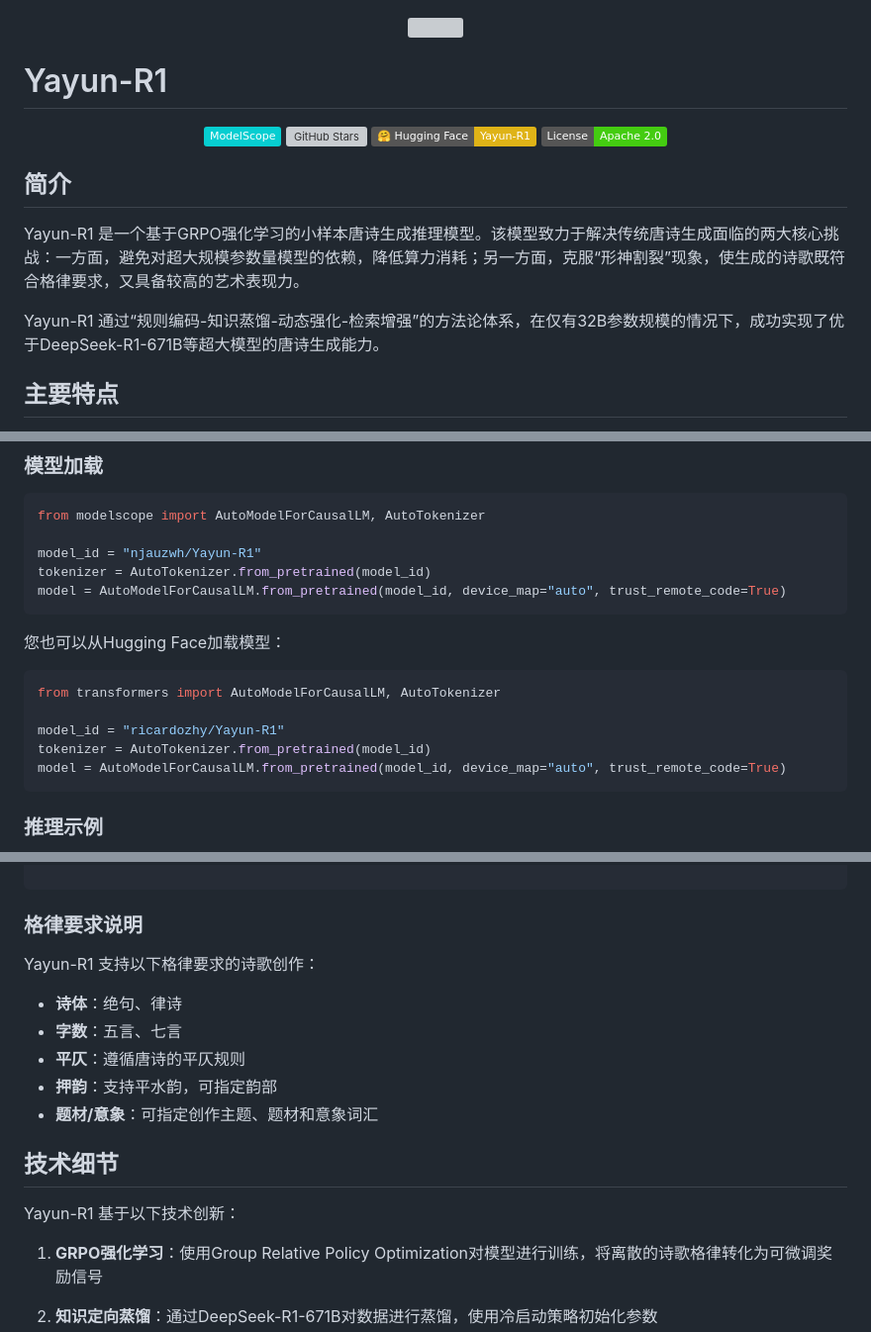
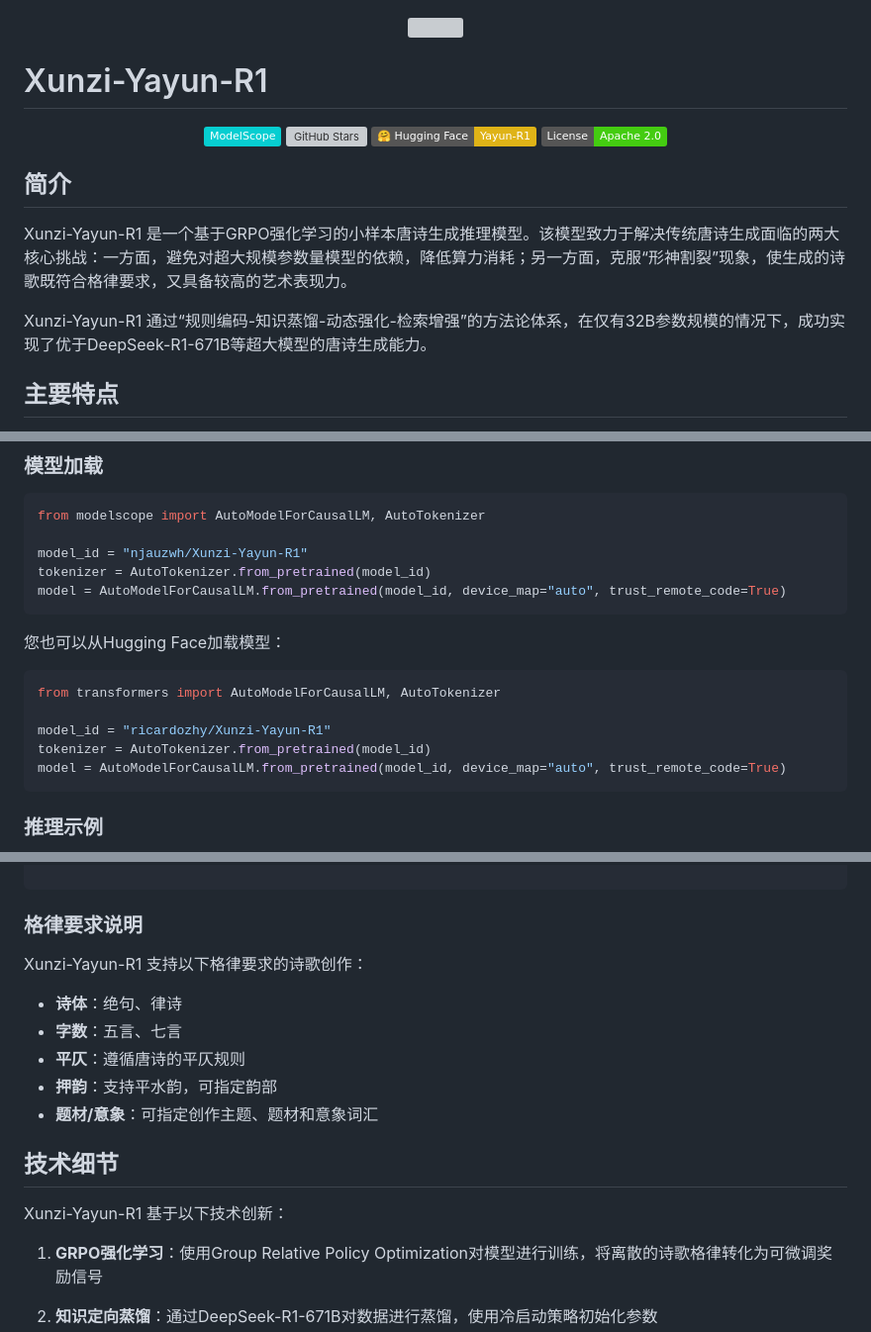
Before and after one commit to Xunzi-LLM-of-Chinese-classics/Xunzi-Yayun-R1, a Markdown page: README.md, 3 parts joined by grey strips. Shown at 99% size. GitHub-like rendering; badges without logos; grey boxes are pictures that could not be loaded.

````diff
--- a/README.md
+++ b/README.md
@@ -2,7 +2,7 @@
   <img src="https://github.com/ricardozhy/QPM-1K-32B-R1/blob/main/%E5%94%90%E8%AF%97logo.png?raw=true" width="20%" />
 </div>
 
-# Yayun-R1
+# Xunzi-Yayun-R1
 
 <div align="center">
 
@@ -15,9 +15,9 @@
 
 ## 简介
 
-Yayun-R1 是一个基于GRPO强化学习的小样本唐诗生成推理模型。该模型致力于解决传统唐诗生成面临的两大核心挑战：一方面，避免对超大规模参数量模型的依赖，降低算力消耗；另一方面，克服“形神割裂”现象，使生成的诗歌既符合格律要求，又具备较高的艺术表现力。
+Xunzi-Yayun-R1 是一个基于GRPO强化学习的小样本唐诗生成推理模型。该模型致力于解决传统唐诗生成面临的两大核心挑战：一方面，避免对超大规模参数量模型的依赖，降低算力消耗；另一方面，克服“形神割裂”现象，使生成的诗歌既符合格律要求，又具备较高的艺术表现力。
 
-Yayun-R1 通过“规则编码-知识蒸馏-动态强化-检索增强”的方法论体系，在仅有32B参数规模的情况下，成功实现了优于DeepSeek-R1-671B等超大模型的唐诗生成能力。
+Xunzi-Yayun-R1 通过“规则编码-知识蒸馏-动态强化-检索增强”的方法论体系，在仅有32B参数规模的情况下，成功实现了优于DeepSeek-R1-671B等超大模型的唐诗生成能力。
 
 ## 主要特点
 
@@ -34,7 +34,7 @@ Yayun-R1 通过“规则编码-知识蒸馏-动态强化-检索增强”的方
 ```python
 from modelscope import AutoModelForCausalLM, AutoTokenizer
 
-model_id = "njauzwh/Yayun-R1"
+model_id = "njauzwh/Xunzi-Yayun-R1"
 tokenizer = AutoTokenizer.from_pretrained(model_id)
 model = AutoModelForCausalLM.from_pretrained(model_id, device_map="auto", trust_remote_code=True)
 ```
@@ -44,7 +44,7 @@ model = AutoModelForCausalLM.from_pretrained(model_id, device_map="auto", trust_
 ```python
 from transformers import AutoModelForCausalLM, AutoTokenizer
 
-model_id = "ricardozhy/Yayun-R1"
+model_id = "ricardozhy/Xunzi-Yayun-R1"
 tokenizer = AutoTokenizer.from_pretrained(model_id)
 model = AutoModelForCausalLM.from_pretrained(model_id, device_map="auto", trust_remote_code=True)
 ```
@@ -67,7 +67,7 @@ print(response)
 
 ### 格律要求说明
 
-Yayun-R1 支持以下格律要求的诗歌创作：
+Xunzi-Yayun-R1 支持以下格律要求的诗歌创作：
 
 - **诗体**：绝句、律诗
 - **字数**：五言、七言
@@ -77,7 +77,7 @@ Yayun-R1 支持以下格律要求的诗歌创作：
 
 ## 技术细节
 
-Yayun-R1 基于以下技术创新：
+Xunzi-Yayun-R1 基于以下技术创新：
 
 1. **GRPO强化学习**：使用Group Relative Policy Optimization对模型进行训练，将离散的诗歌格律转化为可微调奖励信号
 
````
Also changed, not shown: other parts of README.md (+6 -6 lines).
